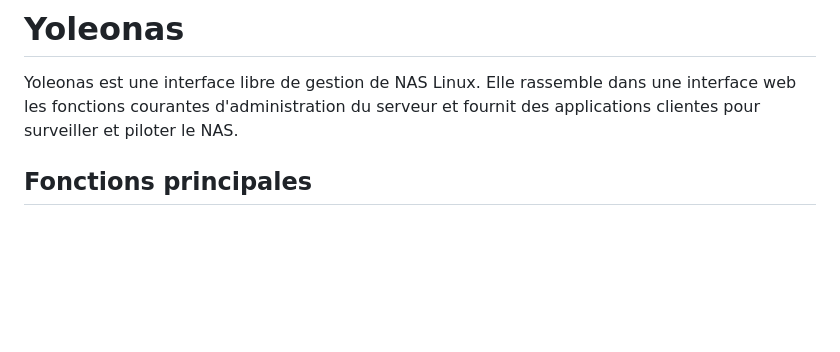
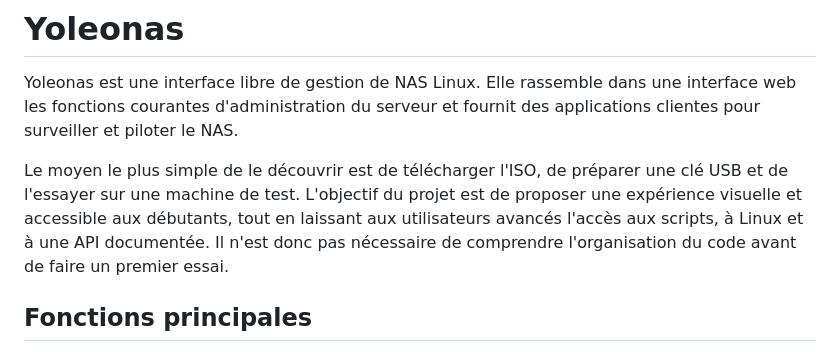
Before and after one commit to sftpmalin/Yoleonas, a Markdown page: README.md, the part around one of its changes. Drawn GitHub-style; blank space fills up the shorter version.

```diff
--- a/README.md
+++ b/README.md
@@ -7,6 +7,13 @@
 Yoleonas est une interface libre de gestion de NAS Linux. Elle rassemble dans
 une interface web les fonctions courantes d'administration du serveur et
 fournit des applications clientes pour surveiller et piloter le NAS.
+
+Le moyen le plus simple de le découvrir est de télécharger l'ISO, de préparer
+une clé USB et de l'essayer sur une machine de test. L'objectif du projet est
+de proposer une expérience visuelle et accessible aux débutants, tout en
+laissant aux utilisateurs avancés l'accès aux scripts, à Linux et à une API
+documentée. Il n'est donc pas nécessaire de comprendre l'organisation du code
+avant de faire un premier essai.
 
 ## Fonctions principales
 
```
Also changed, not shown: other parts of README.md (+55 -0 lines).
